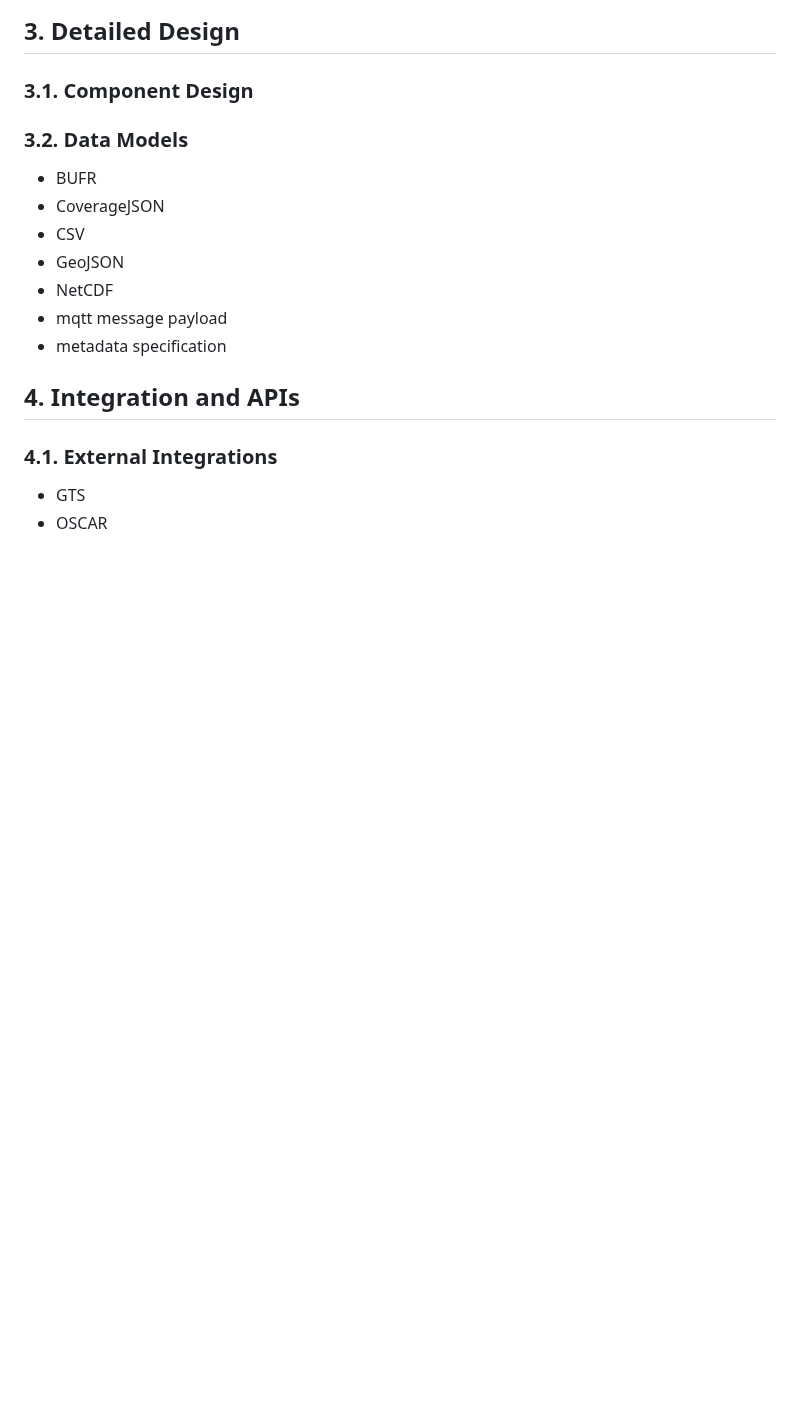
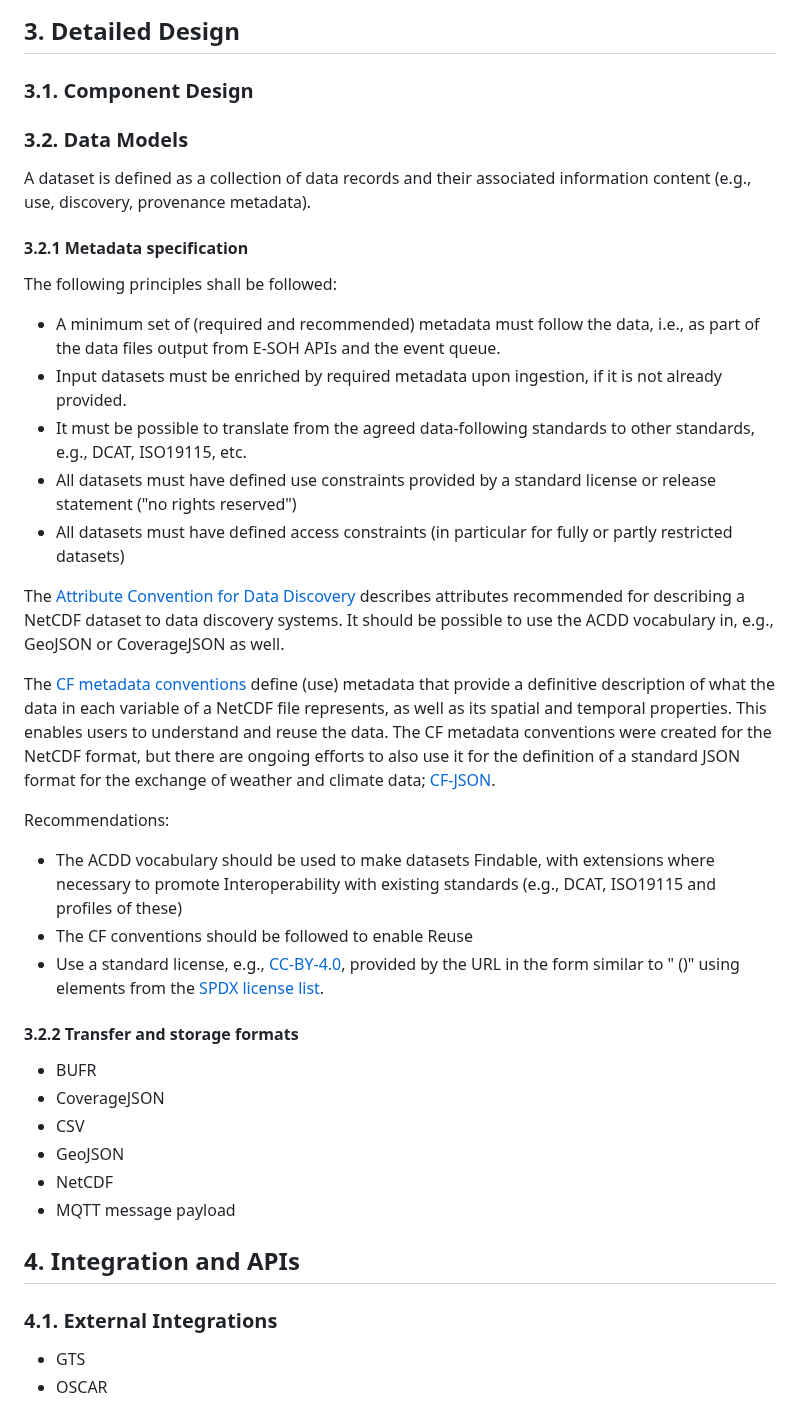
Before and after one commit to EURODEO/e-soh-technical-architecture, a Markdown page: README.md, the part around the change. Drawn GitHub-style; blank space fills up the shorter version.

Commit message:
metadata specification

```diff
--- a/README.md
+++ b/README.md
@@ -54,14 +54,40 @@ The TDD is intended to be a living document, updated as necessary throughout the
 
 ## 3. Detailed Design
 ### 3.1. Component Design
+
 ### 3.2. Data Models
+
+A dataset is defined as a collection of data records and their associated information content (e.g., use, discovery, provenance metadata).
+
+#### 3.2.1 Metadata specification
+
+The following principles shall be followed:
+
+* A minimum set of (required and recommended) metadata must follow the data, i.e., as part of the data files output from E-SOH APIs and the event queue.
+* Input datasets must be enriched by required metadata upon ingestion, if it is not already provided.
+* It must be possible to translate from the agreed data-following standards to other standards, e.g., DCAT, ISO19115, etc.
+* All datasets must have defined use constraints provided by a standard license or release statement ("no rights reserved")
+* All datasets must have defined access constraints (in particular for fully or partly restricted datasets)
+
+The [Attribute Convention for Data Discovery](https://wiki.esipfed.org/Attribute_Convention_for_Data_Discovery_1-3) describes attributes recommended for describing a NetCDF dataset to data discovery systems. It should be possible to use the ACDD vocabulary in, e.g., GeoJSON or CoverageJSON as well.
+
+The [CF metadata conventions](https://cfconventions.org/) define (use) metadata that provide a definitive description of what the data in each variable of a NetCDF file represents, as well as its spatial and temporal properties. This enables users to understand and reuse the data. The CF metadata conventions were created for the NetCDF format, but there are ongoing efforts to also use it for the definition of a standard JSON format for the exchange of weather and climate data; [CF-JSON](http://cf-json.org/).
+
+Recommendations:
+* The ACDD vocabulary should be used to make datasets Findable, with extensions where necessary to promote Interoperability with existing standards (e.g., DCAT, ISO19115 and profiles of these)
+* The CF conventions should be followed to enable Reuse
+* Use a standard license, e.g., [CC-BY-4.0](https://creativecommons.org/licenses/by/4.0/), provided by the URL in the form similar to "<URL> (<Identifier>)" using elements from the [SPDX license list](https://spdx.org/licenses/).
+
+
+#### 3.2.2 Transfer and storage formats
+
 * BUFR
 * CoverageJSON
 * CSV
 * GeoJSON
 * NetCDF
-* mqtt message payload
-* metadata specification
+* MQTT message payload
+
 ## 4. Integration and APIs
 ### 4.1. External Integrations
 * GTS
```
